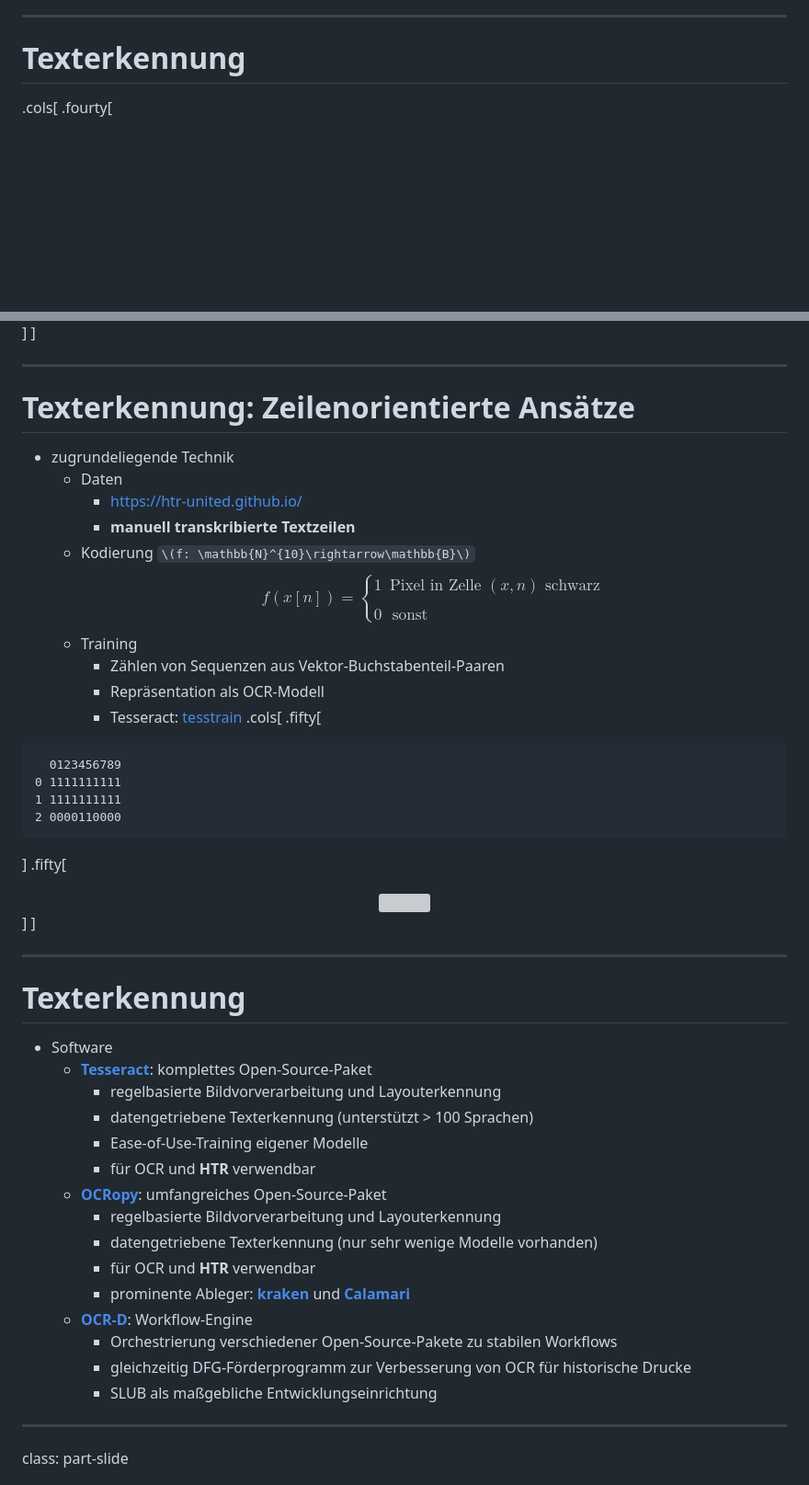
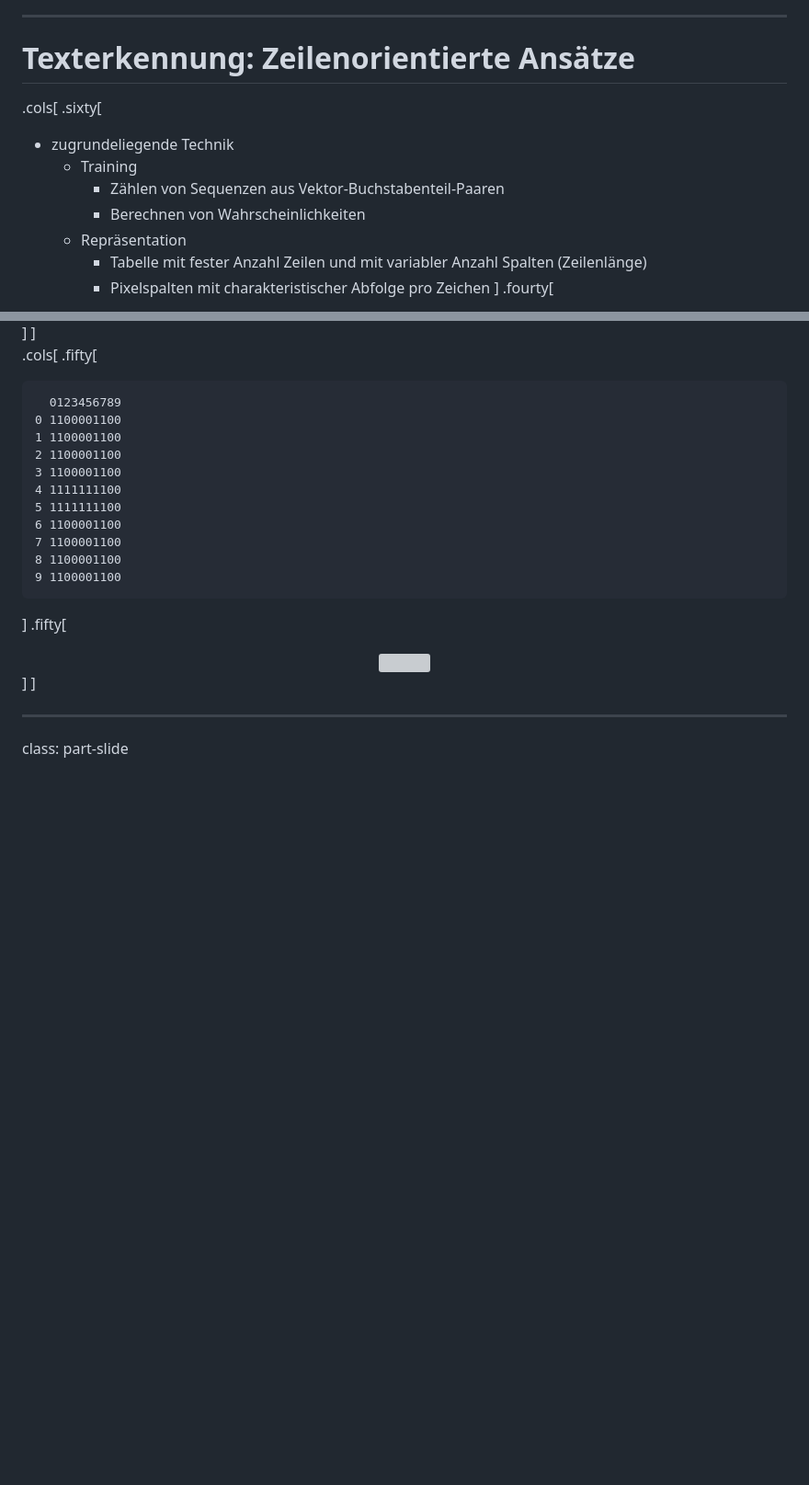
Before and after one commit to wrznr/seniorenakademie-mkn-2023, a Markdown page: content.md, 2 parts joined by grey strips. Shown at 92% size. GitHub-like rendering; blank space fills up the shorter version; grey boxes are pictures that could not be loaded.

````diff
--- a/content.md
+++ b/content.md
@@ -433,7 +387,16 @@ den Nacht begegnen könnte, in Gnaden bewahren
 
 ---
 
-# Texterkennung
+# Texterkennung: Zeilenorientierte Ansätze
 
 .cols[
+.sixty[
+- zugrundeliegende Technik
+    + Training
+        * Zählen von Sequenzen aus Vektor-Buchstabenteil-Paaren
+        * Berechnen von Wahrscheinlichkeiten
+    + Repräsentation
+        * Tabelle mit fester Anzahl Zeilen und mit variabler Anzahl Spalten (Zeilenlänge)
+        * Pixelspalten mit charakteristischer Abfolge pro Zeichen
+]
 .fourty[
@@ -448,30 +406,20 @@ den Nacht begegnen könnte, in Gnaden bewahren
 ]
 ]
 
----
-
-# Texterkennung: Zeilenorientierte Ansätze
-
-- zugrundeliegende Technik
-    + Daten
-        * https://htr-united.github.io/
-        * **manuell transkribierte Textzeilen**
-    + Kodierung `\(f: \mathbb{N}^{10}\rightarrow\mathbb{B}\)`
-      $$
-      f(x[n]) = \begin{cases} 1 & \text{Pixel in Zelle $(x,n)$ schwarz} \\\\
-      0 & \, \text{sonst}\end{cases}
-      $$
-    + Training
-        * Zählen von Sequenzen aus Vektor-Buchstabenteil-Paaren
-        * Repräsentation als OCR-Modell
-        * Tesseract: [tesstrain](https://github.com/tesseract-ocr/tesstrain)
 .cols[
 .fifty[
 ```
   0123456789
-0 1111111111
-1 1111111111
-2 0000110000
+0 1100001100
+1 1100001100
+2 1100001100
+3 1100001100
+4 1111111100
+5 1111111100
+6 1100001100
+7 1100001100
+8 1100001100
+9 1100001100
 ```
 ]
 .fifty[
@@ -483,26 +431,6 @@ den Nacht begegnen könnte, in Gnaden bewahren
 
 ---
 
-# Texterkennung
-
-- Software
-    + [**Tesseract**](https://github.com/tesseract-ocr/tesseract): komplettes Open-Source-Paket
-        * regelbasierte Bildvorverarbeitung und Layouterkennung
-        * datengetriebene Texterkennung (unterstützt > 100 Sprachen)
-        * Ease-of-Use-Training eigener Modelle
-        * für OCR und **HTR** verwendbar
-    + [**OCRopy**](https://github.com/ocropus/ocropy): umfangreiches Open-Source-Paket
-        * regelbasierte Bildvorverarbeitung und Layouterkennung
-        * datengetriebene Texterkennung (nur sehr wenige Modelle vorhanden)
-        * für OCR und **HTR** verwendbar
-        * prominente Ableger: [**kraken**](https://kraken.re) und [**Calamari**](https://github.com/Calamari-OCR/calamari)
-    + [**OCR-D**](https://ocr-d.de/): Workflow-Engine
-        * Orchestrierung verschiedener Open-Source-Pakete zu stabilen Workflows
-        * gleichzeitig DFG-Förderprogramm zur Verbesserung von OCR für historische Drucke
-        * SLUB als maßgebliche Entwicklungseinrichtung
-
----
-
 class: part-slide
 
 # Vielen Dank für Ihre Aufmerksamkeit!
````
Also changed, not shown: other parts of content.md (+5 -56 lines).
